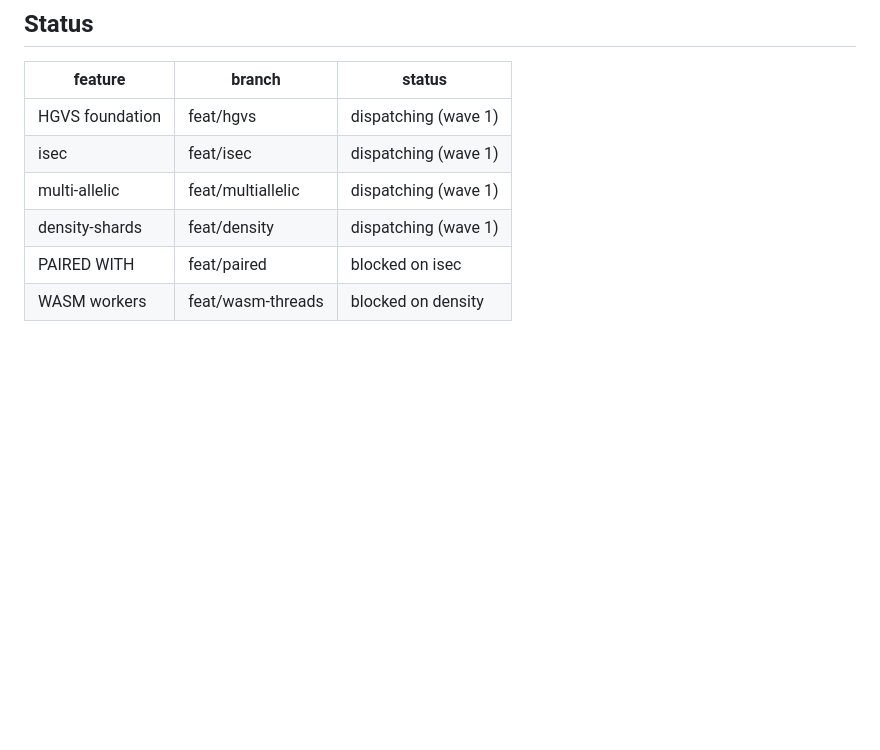
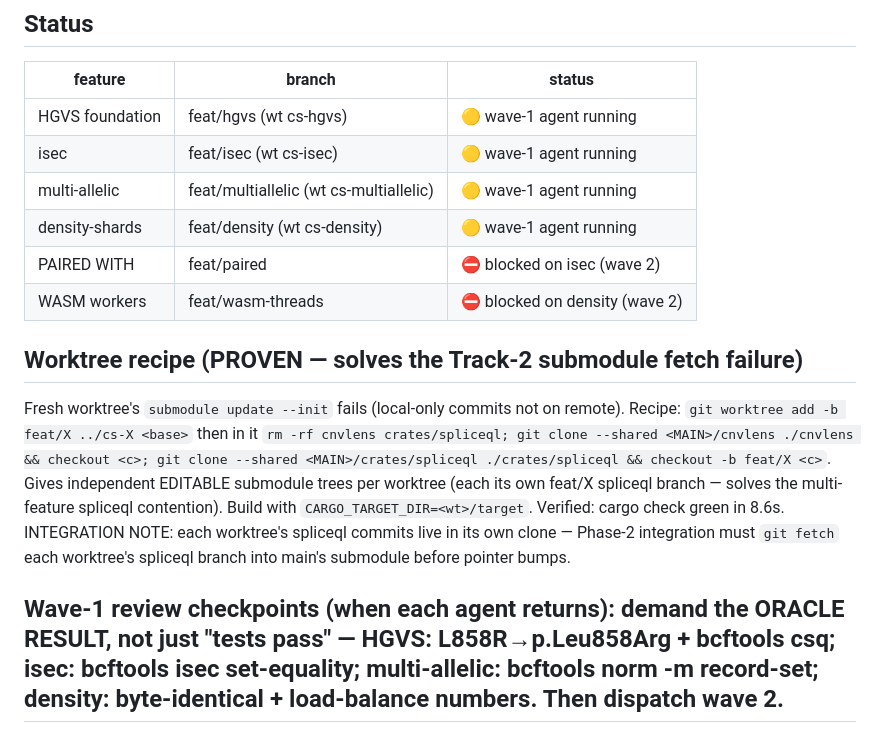
Before and after one commit to Pogo-Bash/codonsplice, a Markdown page: COORDINATION_LOG.md, the part around the change. GitHub-like rendering; blank space fills up the shorter version.

Commit message:
log: wave-1 agents dispatched (HGVS/isec/multiallelic/density); proven worktree recipe + integration note

```diff
--- a/COORDINATION_LOG.md
+++ b/COORDINATION_LOG.md
@@ -152,9 +152,14 @@ Record enum already gains Cnv (T3) + AnnotatedVariant (T1). HGVS extends Annotat
 ## Status
 | feature | branch | status |
 |---|---|---|
-| HGVS foundation | feat/hgvs | dispatching (wave 1) |
-| isec | feat/isec | dispatching (wave 1) |
-| multi-allelic | feat/multiallelic | dispatching (wave 1) |
-| density-shards | feat/density | dispatching (wave 1) |
-| PAIRED WITH | feat/paired | blocked on isec |
-| WASM workers | feat/wasm-threads | blocked on density |
+| HGVS foundation | feat/hgvs (wt cs-hgvs) | 🟡 wave-1 agent running |
+| isec | feat/isec (wt cs-isec) | 🟡 wave-1 agent running |
+| multi-allelic | feat/multiallelic (wt cs-multiallelic) | 🟡 wave-1 agent running |
+| density-shards | feat/density (wt cs-density) | 🟡 wave-1 agent running |
+| PAIRED WITH | feat/paired | ⛔ blocked on isec (wave 2) |
+| WASM workers | feat/wasm-threads | ⛔ blocked on density (wave 2) |
+
+## Worktree recipe (PROVEN — solves the Track-2 submodule fetch failure)
+Fresh worktree's `submodule update --init` fails (local-only commits not on remote). Recipe: `git worktree add -b feat/X ../cs-X <base>` then in it `rm -rf cnvlens crates/spliceql; git clone --shared <MAIN>/cnvlens ./cnvlens && checkout <c>; git clone --shared <MAIN>/crates/spliceql ./crates/spliceql && checkout -b feat/X <c>`. Gives independent EDITABLE submodule trees per worktree (each its own feat/X spliceql branch — solves the multi-feature spliceql contention). Build with `CARGO_TARGET_DIR=<wt>/target`. Verified: cargo check green in 8.6s. INTEGRATION NOTE: each worktree's spliceql commits live in its own clone — Phase-2 integration must `git fetch` each worktree's spliceql branch into main's submodule before pointer bumps.
+
+## Wave-1 review checkpoints (when each agent returns): demand the ORACLE RESULT, not just "tests pass" — HGVS: L858R→p.Leu858Arg + bcftools csq; isec: bcftools isec set-equality; multi-allelic: bcftools norm -m record-set; density: byte-identical + load-balance numbers. Then dispatch wave 2.
```
